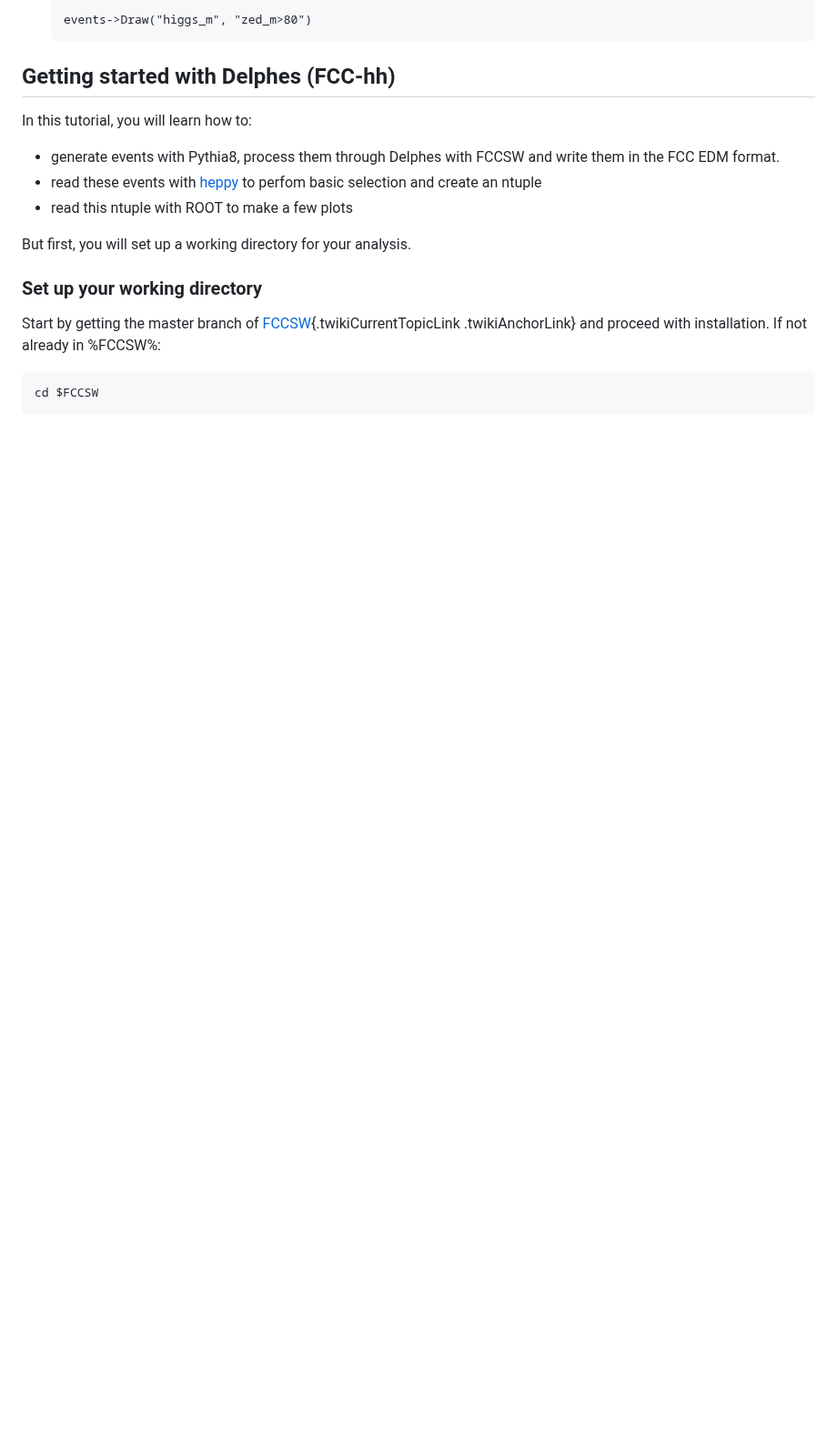
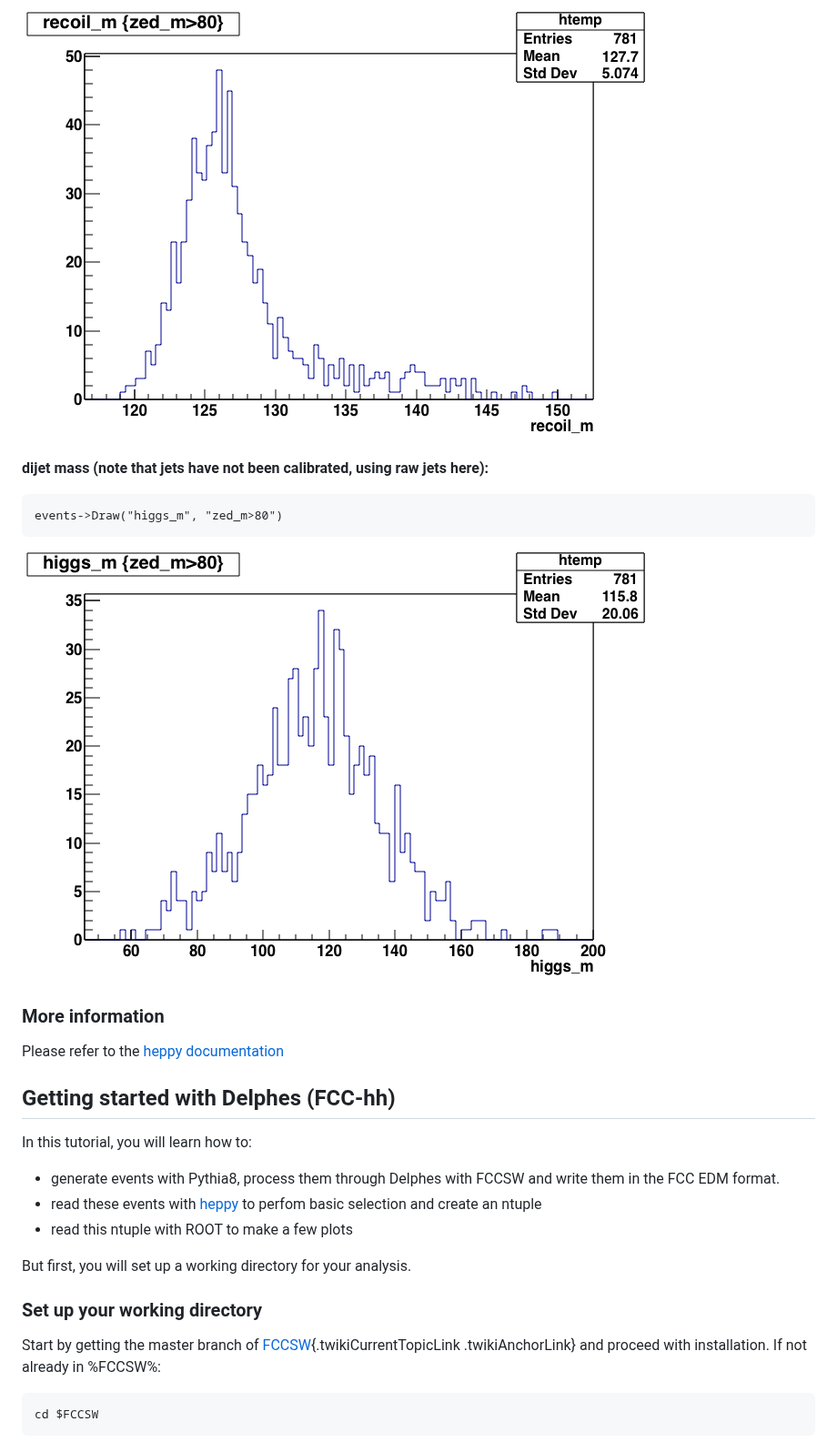
Before and after one commit to HEP-FCC/fcc-tutorials, a Markdown page: FccSoftwareGettingStartedFastSim.md, the part around one of its changes. Shown at 91% size. GitHub-like rendering; pictures changed too: getting_started_fastsim/higgs_m.png (added), getting_started_fastsim/recoil_m.png (added); blank space fills up the shorter version.

```diff
--- a/FccSoftwareGettingStartedFastSim.md
+++ b/FccSoftwareGettingStartedFastSim.md
@@ -212,5 +216,15 @@ Make a few plots:
 
-        events->Draw("higgs_m", "zed_m>80")
+![Recoil mass](./getting_started_fastsim/recoil_m.png)
+
+**dijet mass (note that jets have not been calibrated, using raw jets here):**
+
+    events->Draw("higgs_m", "zed_m>80")
+
+![Higgs mass](./getting_started_fastsim/higgs_m.png)
+
+### More information
+
+Please refer to the [heppy documentation](https://github.com/HEP-FCC/heppy/blob/master/README.md)
 
 <!--
 ### Re-running the tutorial after logging out.
```
Also changed, not shown: other parts of FccSoftwareGettingStartedFastSim.md (+16 -12 lines), getting_started_fastsim/xy.png (added), getting_started_fastsim/yz.png (added), getting_started_fastsim/zed_m.png (added).
